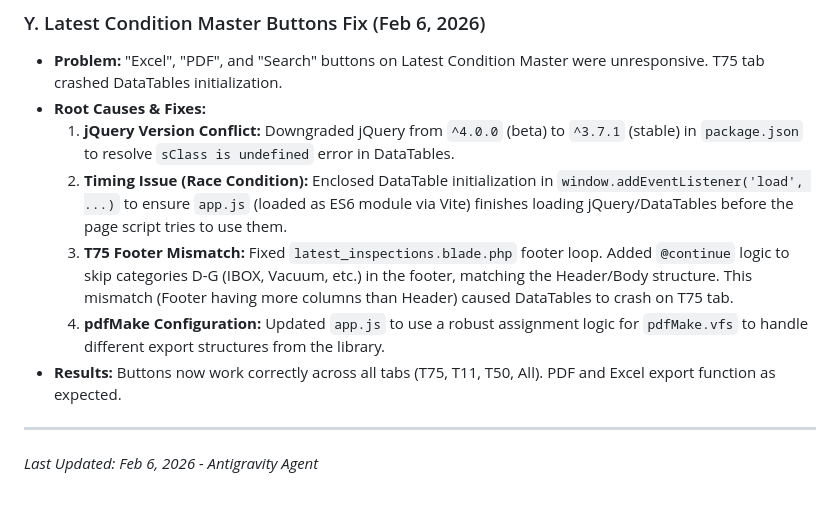
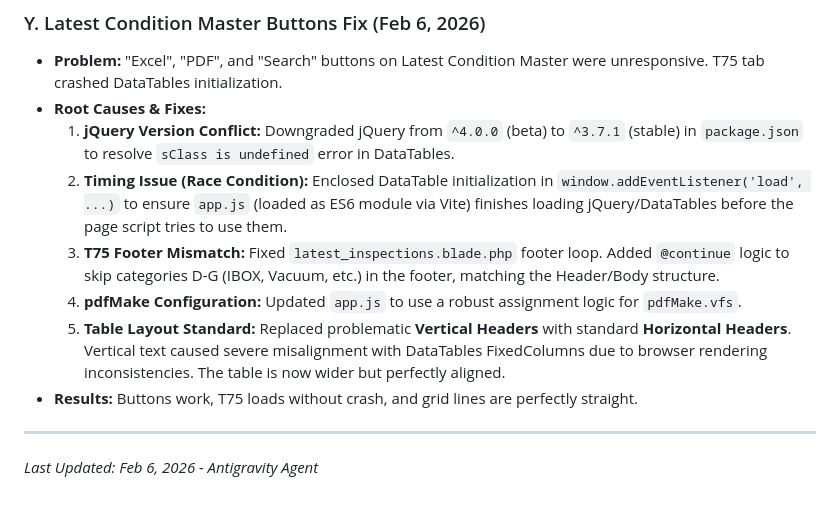
Before and after one commit to andimuhhidayat2002-creator/isotank-system, a Markdown page: AI_HANDOVER_PROTOCOL.md, the part around the change. Rendered like a GitHub page.

Commit message:
Update Handover Protocol with Latest Condition table layout changes

```diff
--- a/AI_HANDOVER_PROTOCOL.md
+++ b/AI_HANDOVER_PROTOCOL.md
@@ -262,9 +262,10 @@ We operate on **TWO SEPARATE** repositories. Always verify which one you are wor
 *   **Root Causes & Fixes:**
     1.  **jQuery Version Conflict:** Downgraded jQuery from `^4.0.0` (beta) to `^3.7.1` (stable) in `package.json` to resolve `sClass is undefined` error in DataTables.
     2.  **Timing Issue (Race Condition):** Enclosed DataTable initialization in `window.addEventListener('load', ...)` to ensure `app.js` (loaded as ES6 module via Vite) finishes loading jQuery/DataTables before the page script tries to use them.
-    3.  **T75 Footer Mismatch:** Fixed `latest_inspections.blade.php` footer loop. Added `@continue` logic to skip categories D-G (IBOX, Vacuum, etc.) in the footer, matching the Header/Body structure. This mismatch (Footer having more columns than Header) caused DataTables to crash on T75 tab.
-    4.  **pdfMake Configuration:** Updated `app.js` to use a robust assignment logic for `pdfMake.vfs` to handle different export structures from the library.
-*   **Results:** Buttons now work correctly across all tabs (T75, T11, T50, All). PDF and Excel export function as expected.
+    3.  **T75 Footer Mismatch:** Fixed `latest_inspections.blade.php` footer loop. Added `@continue` logic to skip categories D-G (IBOX, Vacuum, etc.) in the footer, matching the Header/Body structure.
+    4.  **pdfMake Configuration:** Updated `app.js` to use a robust assignment logic for `pdfMake.vfs`.
+    5.  **Table Layout Standard:** Replaced problematic **Vertical Headers** with standard **Horizontal Headers**. Vertical text caused severe misalignment with DataTables FixedColumns due to browser rendering inconsistencies. The table is now wider but perfectly aligned.
+*   **Results:** Buttons work, T75 loads without crash, and grid lines are perfectly straight.
 
 ---
 *Last Updated: Feb 6, 2026 - Antigravity Agent*
```
